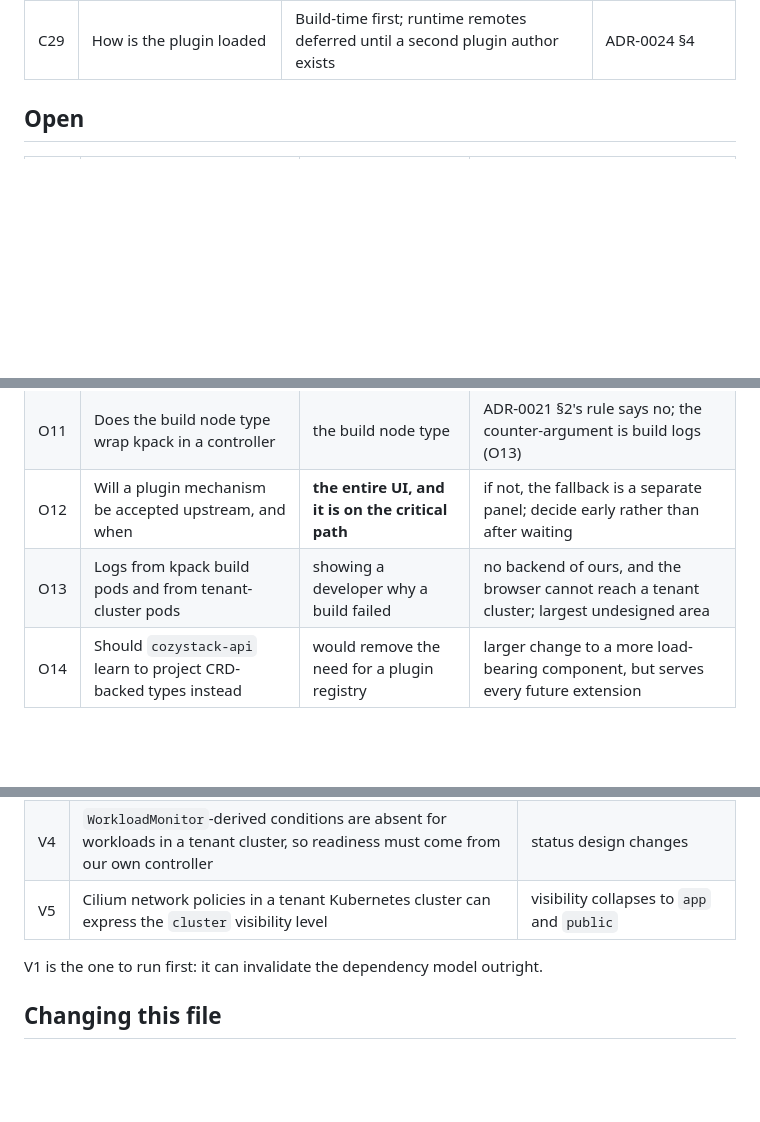
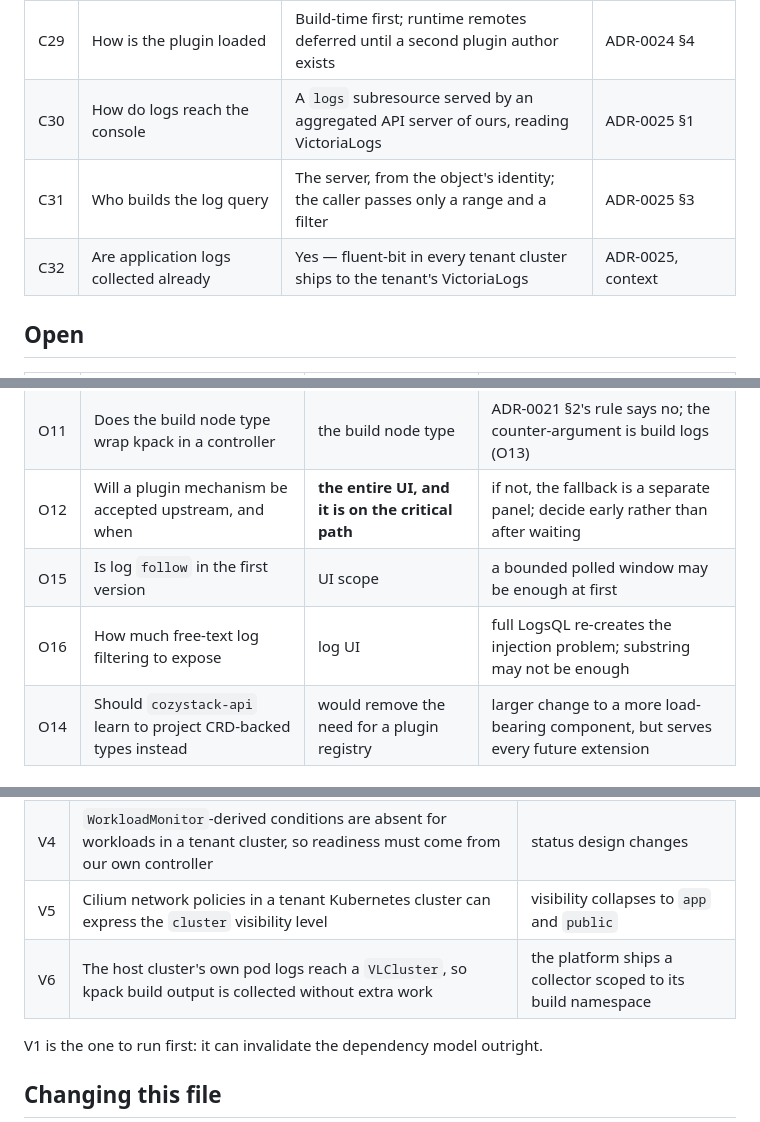
Before and after one commit to kitsunoff/cozyap-, a Markdown page: docs/decisions.md, 3 parts joined by grey strips. GitHub-like rendering; blank space fills up the shorter version.

```diff
--- a/docs/decisions.md
+++ b/docs/decisions.md
@@ -45,6 +45,9 @@ before the work it blocks), **deferred** (deliberately out of scope for now),
 | C27 | Where do the controllers run | Cluster-wide in the host cluster, like every shared Cozystack controller | ADR-0024 §3 |
 | C28 | Tenant RBAC | Namespace-scoped on the namespaced types, read-only on the catalogue, aggregated into Cozystack's tenant roles | ADR-0024 §3 |
 | C29 | How is the plugin loaded | Build-time first; runtime remotes deferred until a second plugin author exists | ADR-0024 §4 |
+| C30 | How do logs reach the console | A `logs` subresource served by an aggregated API server of ours, reading VictoriaLogs | ADR-0025 §1 |
+| C31 | Who builds the log query | The server, from the object's identity; the caller passes only a range and a filter | ADR-0025 §3 |
+| C32 | Are application logs collected already | Yes — fluent-bit in every tenant cluster ships to the tenant's VictoriaLogs | ADR-0025, context |
 
 ## Open
 
@@ -59,7 +62,8 @@ before the work it blocks), **deferred** (deliberately out of scope for now),
 | O10 | Argo archive retention and its cost | operations | tasks are how everything imperative happens |
 | O11 | Does the build node type wrap kpack in a controller | the build node type | ADR-0021 §2's rule says no; the counter-argument is build logs (O13) |
 | O12 | Will a plugin mechanism be accepted upstream, and when | **the entire UI, and it is on the critical path** | if not, the fallback is a separate panel; decide early rather than after waiting |
-| O13 | Logs from kpack build pods and from tenant-cluster pods | showing a developer why a build failed | no backend of ours, and the browser cannot reach a tenant cluster; largest undesigned area |
+| O15 | Is log `follow` in the first version | UI scope | a bounded polled window may be enough at first |
+| O16 | How much free-text log filtering to expose | log UI | full LogsQL re-creates the injection problem; substring may not be enough |
 | O14 | Should `cozystack-api` learn to project CRD-backed types instead | would remove the need for a plugin registry | larger change to a more load-bearing component, but serves every future extension |
 
 ## Deferred
@@ -86,6 +90,7 @@ part of the model.
 | V3 | A HelmRelease created by us, carrying the three `apps.cozystack.io/application.*` labels and the conventional name prefix, is projected by `cozystack-api` as its typed resource | managed dependencies lose their Cozystack dashboard and RBAC surface |
 | V4 | `WorkloadMonitor`-derived conditions are absent for workloads in a tenant cluster, so readiness must come from our own controller | status design changes |
 | V5 | Cilium network policies in a tenant Kubernetes cluster can express the `cluster` visibility level | visibility collapses to `app` and `public` |
+| V6 | The host cluster's own pod logs reach a `VLCluster`, so kpack build output is collected without extra work | the platform ships a collector scoped to its build namespace |
 
 V1 is the one to run first: it can invalidate the dependency model outright.
 
```
Also changed, not shown: docs/adr/0025-log-access.md (added, +172 -0 lines).
